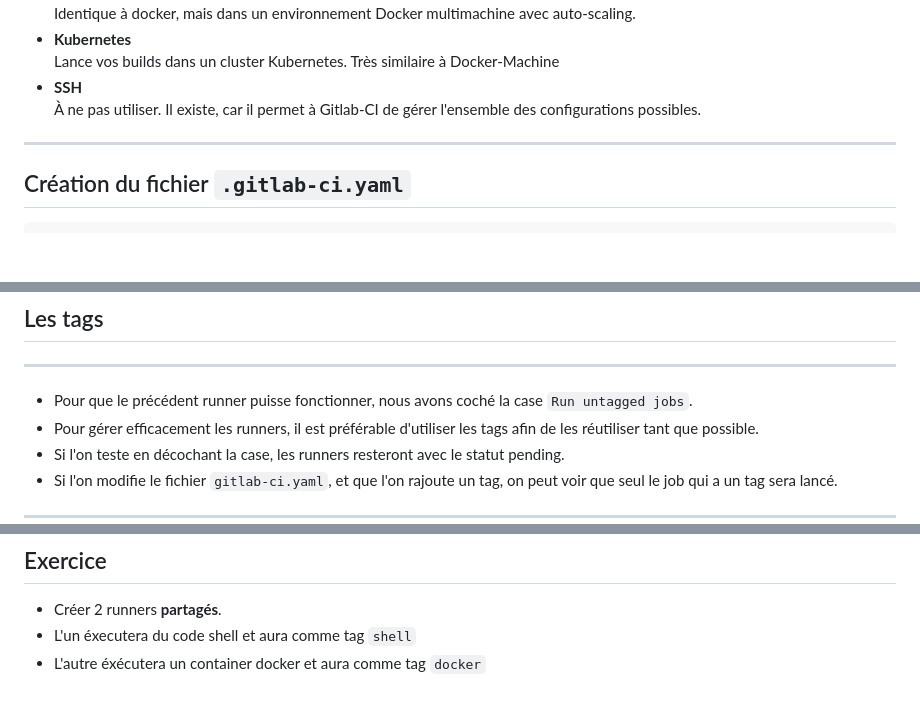
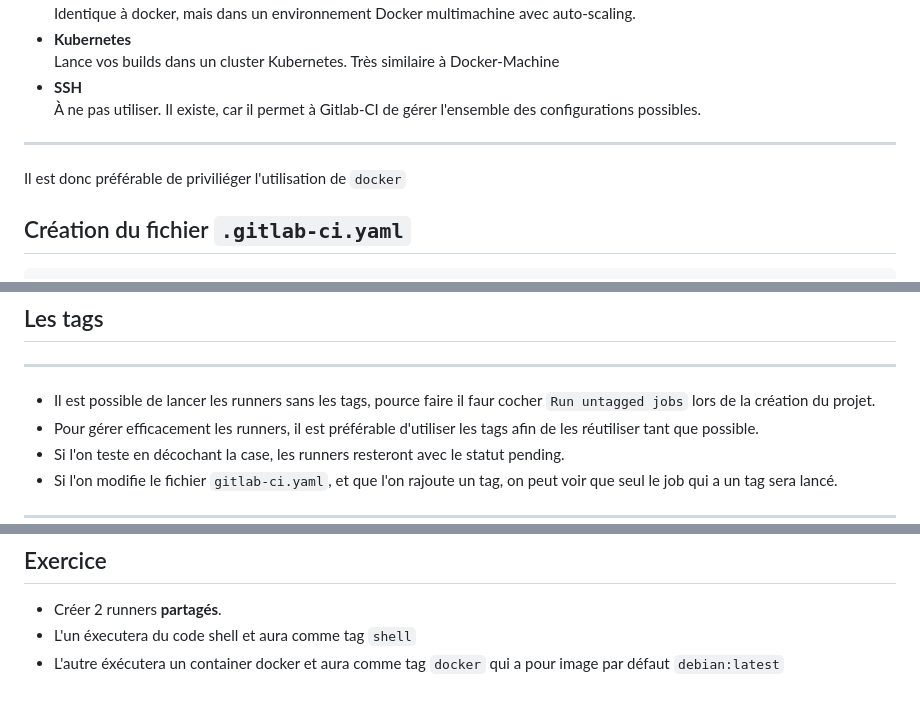
Before and after one commit to becodeorg/DAS-CI-CD, a Markdown page: 03-First-project-and-runner.md, 3 parts joined by grey strips. Rendered like a GitHub page; blank space fills up the shorter version.

````diff
--- a/03-First-project-and-runner.md
+++ b/03-First-project-and-runner.md
@@ -89,6 +89,8 @@ Les runners sont des sous-processus qui vont se charger de faire les commandes (
 
 ---
 
+Il est donc préférable de priviliéger l'utilisation de ``docker``
+
 ## Création du fichier ``.gitlab-ci.yaml``
 ```
 stages:
@@ -153,7 +155,7 @@ sudo cat /etc/gitlab-runner/config.toml
 
 ---
 
-- Pour que le précédent runner puisse fonctionner, nous avons coché la case ``Run untagged jobs``.
+- Il est possible de lancer les runners sans les tags, pource faire il faur cocher ``Run untagged jobs`` lors de la création du projet.
 - Pour gérer efficacement les runners, il est préférable d'utiliser les tags afin de les réutiliser tant que possible.
 - Si l'on teste en décochant la case, les runners resteront avec le statut pending.
 - Si l'on modifie  le fichier ```gitlab-ci.yaml```, et que l'on rajoute un tag, on peut voir que seul le job qui a un tag sera lancé.
@@ -195,4 +197,4 @@ Ensuite, il faut activer le runner dans les paramètres CI//CD du dépot.
 ## Exercice
 - Créer 2 runners **partagés**.
 - L'un éxecutera du code shell et aura comme tag ``shell``
-- L'autre éxécutera un container docker et aura comme tag ``docker``
+- L'autre éxécutera un container docker et aura comme tag ``docker`` qui a pour image par défaut ``debian:latest``
````
